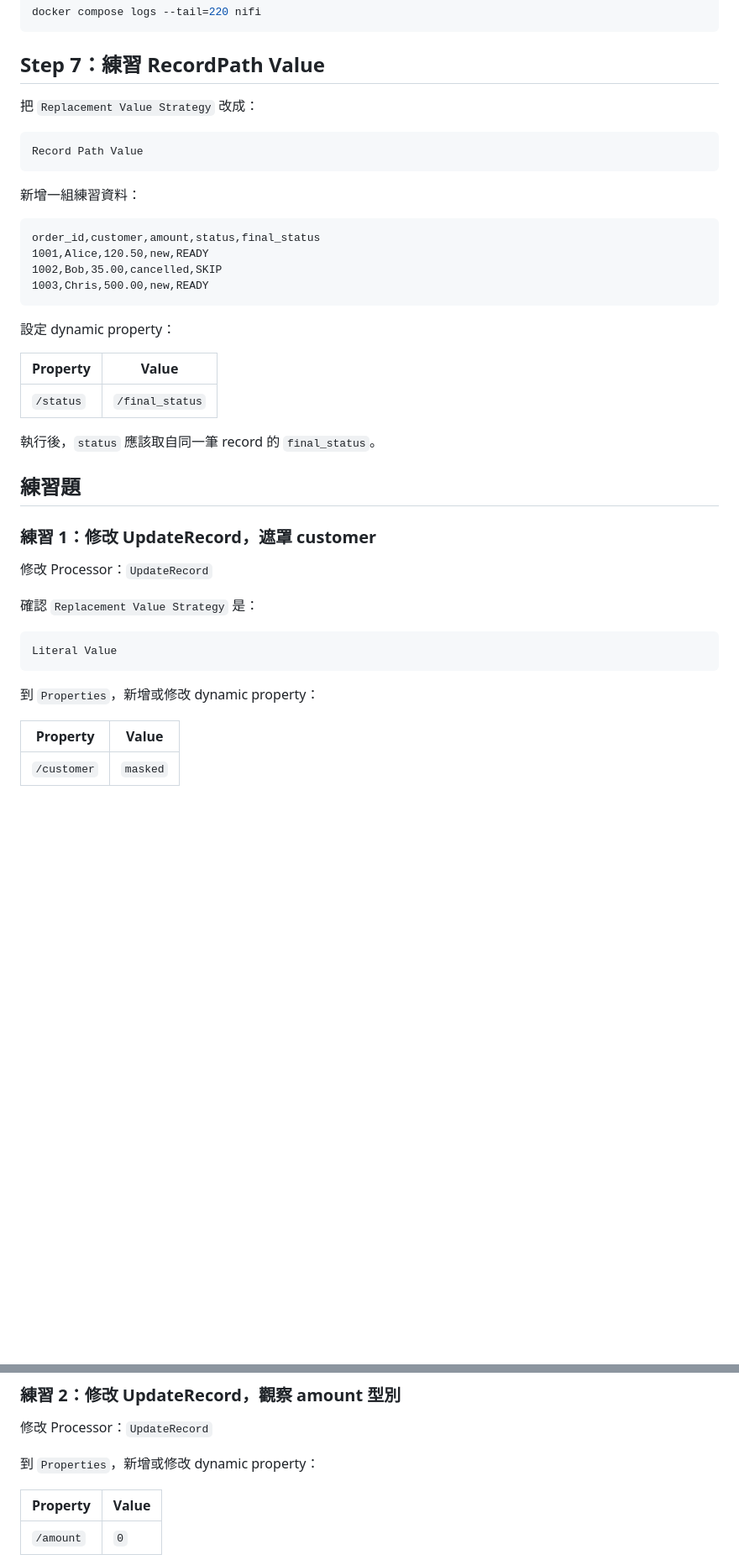
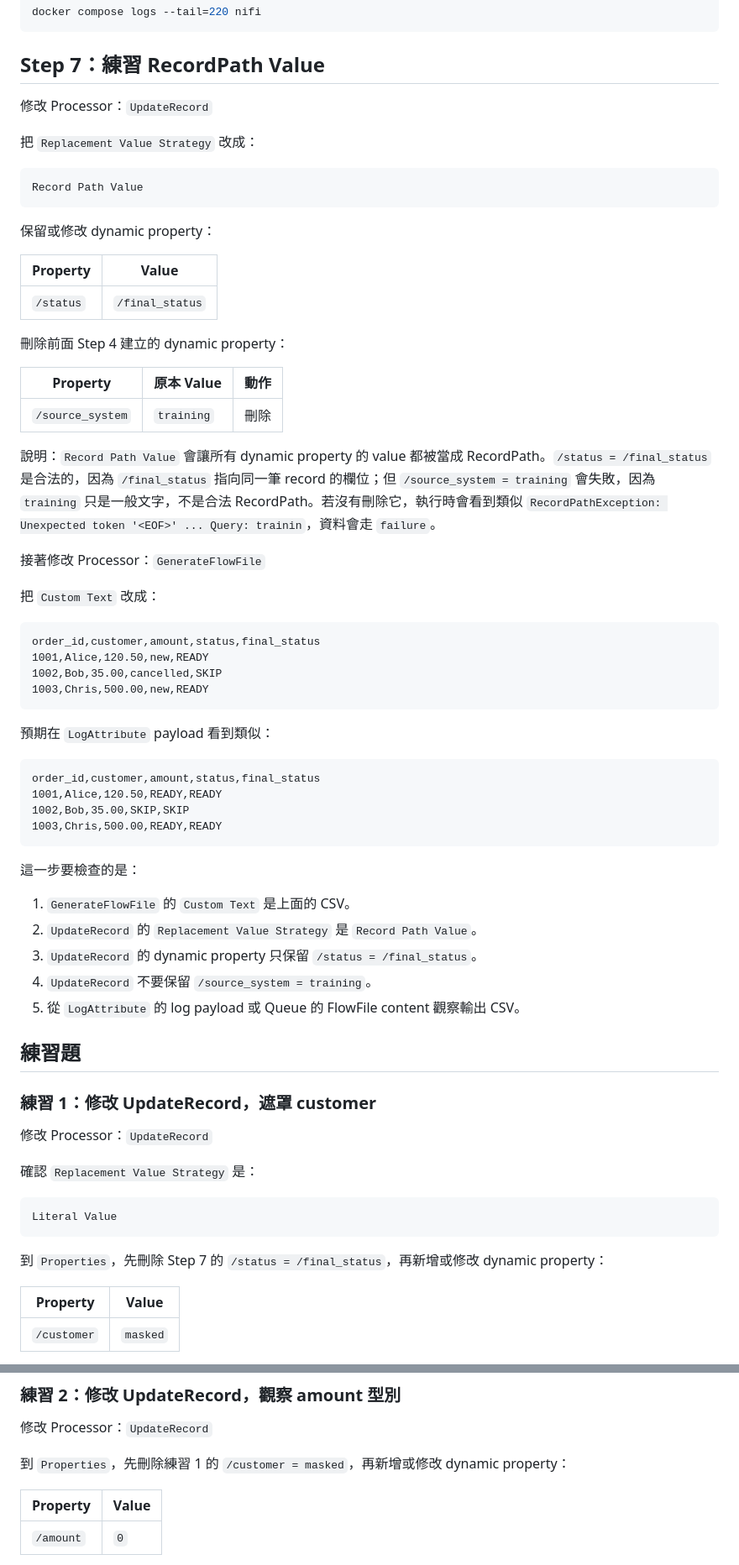
Before and after one commit to Ting-s515/nifi-training, a Markdown page: docs/nifi-training/05-update-record-recordpath.md, 2 parts joined by grey strips. Shown at 84% size. Drawn GitHub-style; blank space fills up the shorter version.

Commit message:
docs: update 05-update-record-recordpath

````diff
--- a/docs/nifi-training/05-update-record-recordpath.md
+++ b/docs/nifi-training/05-update-record-recordpath.md
@@ -103,13 +103,31 @@ docker compose logs --tail=220 nifi
 
 ## Step 7：練習 RecordPath Value
 
+修改 Processor：`UpdateRecord`
+
 把 `Replacement Value Strategy` 改成：
 
 ```text
 Record Path Value
 ```
 
-新增一組練習資料：
+保留或修改 dynamic property：
+
+| Property | Value |
+| --- | --- |
+| `/status` | `/final_status` |
+
+刪除前面 Step 4 建立的 dynamic property：
+
+| Property | 原本 Value | 動作 |
+| --- | --- | --- |
+| `/source_system` | `training` | 刪除 |
+
+說明：`Record Path Value` 會讓所有 dynamic property 的 value 都被當成 RecordPath。`/status = /final_status` 是合法的，因為 `/final_status` 指向同一筆 record 的欄位；但 `/source_system = training` 會失敗，因為 `training` 只是一般文字，不是合法 RecordPath。若沒有刪除它，執行時會看到類似 `RecordPathException: Unexpected token '<EOF>' ... Query: trainin`，資料會走 `failure`。
+
+接著修改 Processor：`GenerateFlowFile`
+
+把 `Custom Text` 改成：
 
 ```csv
 order_id,customer,amount,status,final_status
@@ -118,13 +136,22 @@ order_id,customer,amount,status,final_status
 1003,Chris,500.00,new,READY
 ```
 
-設定 dynamic property：
+預期在 `LogAttribute` payload 看到類似：
 
-| Property | Value |
-| --- | --- |
-| `/status` | `/final_status` |
+```csv
+order_id,customer,amount,status,final_status
+1001,Alice,120.50,READY,READY
+1002,Bob,35.00,SKIP,SKIP
+1003,Chris,500.00,READY,READY
+```
 
-執行後，`status` 應該取自同一筆 record 的 `final_status`。
+這一步要檢查的是：
+
+1. `GenerateFlowFile` 的 `Custom Text` 是上面的 CSV。
+2. `UpdateRecord` 的 `Replacement Value Strategy` 是 `Record Path Value`。
+3. `UpdateRecord` 的 dynamic property 只保留 `/status = /final_status`。
+4. `UpdateRecord` 不要保留 `/source_system = training`。
+5. 從 `LogAttribute` 的 log payload 或 Queue 的 FlowFile content 觀察輸出 CSV。
 
 ## 練習題
 
@@ -138,7 +165,7 @@ order_id,customer,amount,status,final_status
 Literal Value
 ```
 
-到 `Properties`，新增或修改 dynamic property：
+到 `Properties`，先刪除 Step 7 的 `/status = /final_status`，再新增或修改 dynamic property：
 
 | Property | Value |
 | --- | --- |
@@ -154,7 +181,7 @@ Literal Value
 
 修改 Processor：`UpdateRecord`
 
-到 `Properties`，新增或修改 dynamic property：
+到 `Properties`，先刪除練習 1 的 `/customer = masked`，再新增或修改 dynamic property：
 
 | Property | Value |
 | --- | --- |
````
Also changed, not shown: other parts of docs/nifi-training/05-update-record-recordpath.md (+1 -1 lines).
